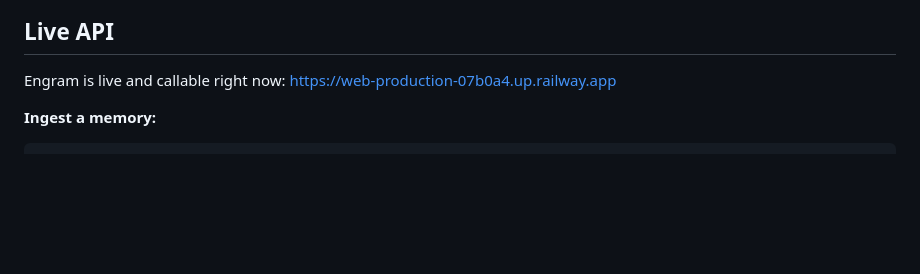
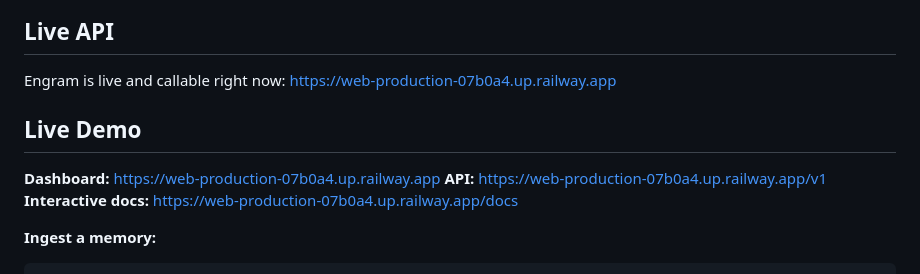
Before and after one commit to deekshith080/engram-public, a Markdown page: README.md, the part around the change. Drawn GitHub-style; blank space fills up the shorter version.

Commit message:
docs: add live dashboard URL

````diff
--- a/README.md
+++ b/README.md
@@ -166,6 +166,12 @@ python -m pytest tests/ -v
 Engram is live and callable right now:
 https://web-production-07b0a4.up.railway.app
 
+## Live Demo
+
+**Dashboard:** https://web-production-07b0a4.up.railway.app
+**API:** https://web-production-07b0a4.up.railway.app/v1
+**Interactive docs:** https://web-production-07b0a4.up.railway.app/docs
+
 **Ingest a memory:**
 ```bash
 curl -X POST https://web-production-07b0a4.up.railway.app/v1/ingest \
````
